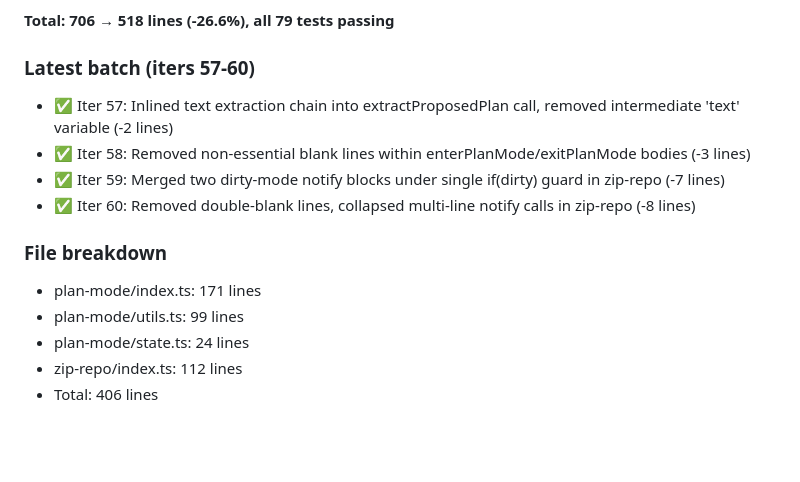
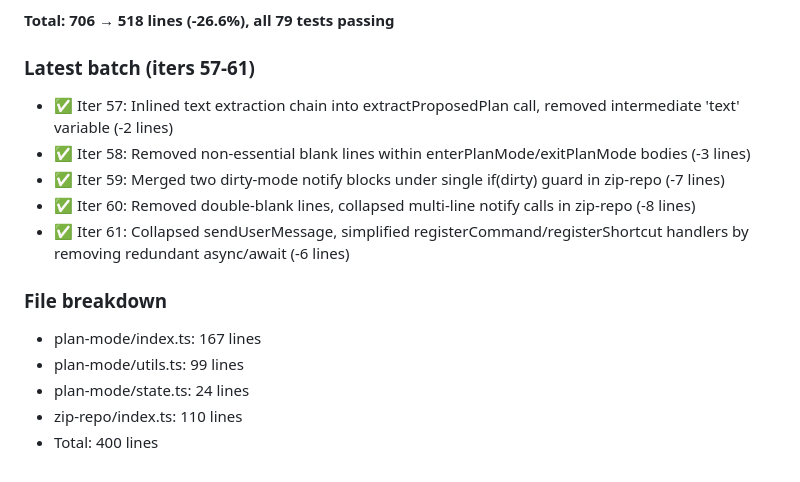
Before and after one commit to Mekann2904/mekann, a Markdown page: autoresearch.md, the part around the change. Drawn GitHub-style; blank space fills up the shorter version.

Commit message:
autoresearch: 61 iterations — 706→400 lines (-43.3%)

```diff
--- a/autoresearch.md
+++ b/autoresearch.md
@@ -59,15 +59,16 @@ Clean up the entire repository codebase — remove noise, fix inconsistencies, e
 
 **Total: 706 → 518 lines (-26.6%), all 79 tests passing**
 
-### Latest batch (iters 57-60)
+### Latest batch (iters 57-61)
 - ✅ Iter 57: Inlined text extraction chain into extractProposedPlan call, removed intermediate 'text' variable (-2 lines)
 - ✅ Iter 58: Removed non-essential blank lines within enterPlanMode/exitPlanMode bodies (-3 lines)
 - ✅ Iter 59: Merged two dirty-mode notify blocks under single if(dirty) guard in zip-repo (-7 lines)
 - ✅ Iter 60: Removed double-blank lines, collapsed multi-line notify calls in zip-repo (-8 lines)
+- ✅ Iter 61: Collapsed sendUserMessage, simplified registerCommand/registerShortcut handlers by removing redundant async/await (-6 lines)
 
 ### File breakdown
-- plan-mode/index.ts: 171 lines
+- plan-mode/index.ts: 167 lines
 - plan-mode/utils.ts: 99 lines
 - plan-mode/state.ts: 24 lines
-- zip-repo/index.ts: 112 lines
-- Total: 406 lines
+- zip-repo/index.ts: 110 lines
+- Total: 400 lines
```
